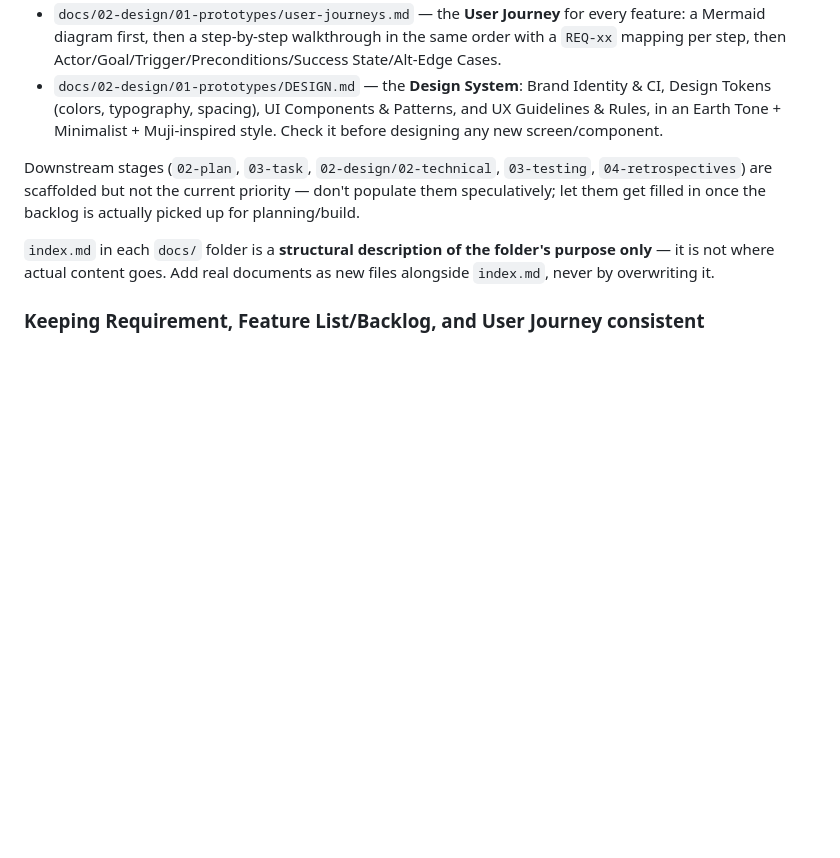
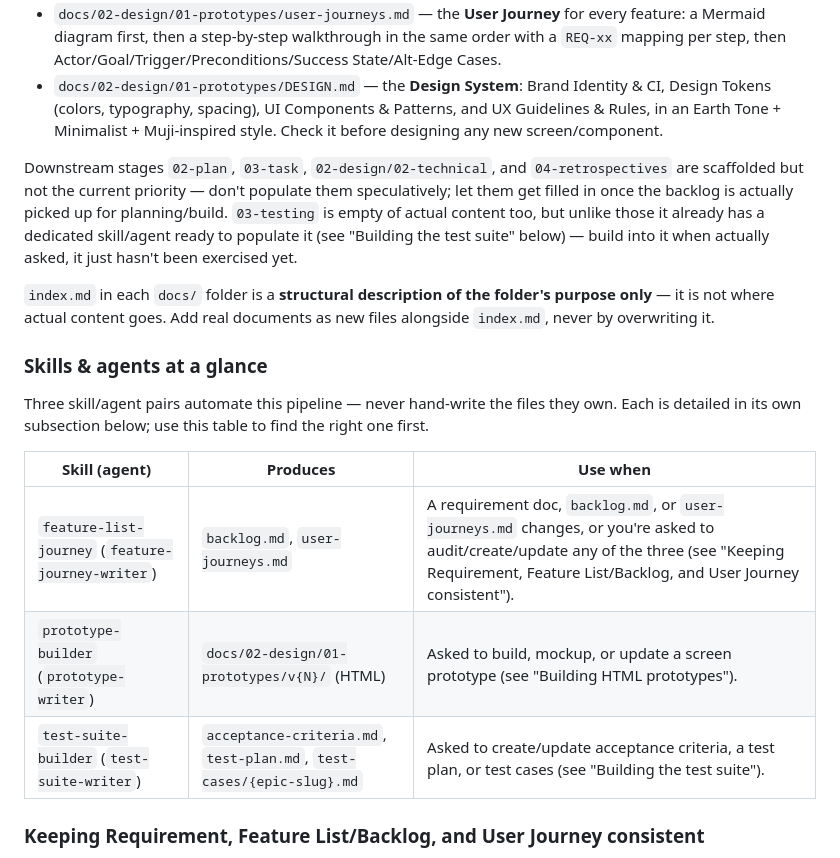
Before and after one commit to Kikofah/smartFit_daily, a Markdown page: CLAUDE.md, the part around the change. Drawn GitHub-style; blank space fills up the shorter version.

Commit message:
Fix stale 03-testing note and add a skills/agents at-a-glance table
03-testing was listed alongside genuinely unpopulated/unsupported
scaffolding (02-plan, 03-task, 02-technical, 04-retrospectives), but it
already has a dedicated skill/agent (test-suite-builder) ready to build
into it - the two statements contradicted each other.

Added a short table summarizing all three skill/agent pairs (produces,
trigger) so a reader doesn't have to read all three detailed subsections
just to find out which one they need.

Co-Authored-By: Claude Sonnet 5 <noreply@anthropic.com>

```diff
--- a/CLAUDE.md
+++ b/CLAUDE.md
@@ -27,13 +27,26 @@ Work so far has moved through the first two stages of the documentation pipeline
   Tokens (colors, typography, spacing), UI Components & Patterns, and UX Guidelines & Rules, in an
   Earth Tone + Minimalist + Muji-inspired style. Check it before designing any new screen/component.
 
-Downstream stages (`02-plan`, `03-task`, `02-design/02-technical`, `03-testing`, `04-retrospectives`)
-are scaffolded but not the current priority — don't populate them speculatively; let them get filled
-in once the backlog is actually picked up for planning/build.
+Downstream stages `02-plan`, `03-task`, `02-design/02-technical`, and `04-retrospectives` are
+scaffolded but not the current priority — don't populate them speculatively; let them get filled in
+once the backlog is actually picked up for planning/build. `03-testing` is empty of actual content
+too, but unlike those it already has a dedicated skill/agent ready to populate it (see "Building the
+test suite" below) — build into it when actually asked, it just hasn't been exercised yet.
 
 `index.md` in each `docs/` folder is a **structural description of the folder's purpose only** — it
 is not where actual content goes. Add real documents as new files alongside `index.md`, never by
 overwriting it.
+
+### Skills & agents at a glance
+
+Three skill/agent pairs automate this pipeline — never hand-write the files they own. Each is
+detailed in its own subsection below; use this table to find the right one first.
+
+| Skill (agent) | Produces | Use when |
+|---|---|---|
+| `feature-list-journey` (`feature-journey-writer`) | `backlog.md`, `user-journeys.md` | A requirement doc, `backlog.md`, or `user-journeys.md` changes, or you're asked to audit/create/update any of the three (see "Keeping Requirement, Feature List/Backlog, and User Journey consistent"). |
+| `prototype-builder` (`prototype-writer`) | `docs/02-design/01-prototypes/v{N}/` (HTML) | Asked to build, mockup, or update a screen prototype (see "Building HTML prototypes"). |
+| `test-suite-builder` (`test-suite-writer`) | `acceptance-criteria.md`, `test-plan.md`, `test-cases/{epic-slug}.md` | Asked to create/update acceptance criteria, a test plan, or test cases (see "Building the test suite"). |
 
 ### Keeping Requirement, Feature List/Backlog, and User Journey consistent
 
```
